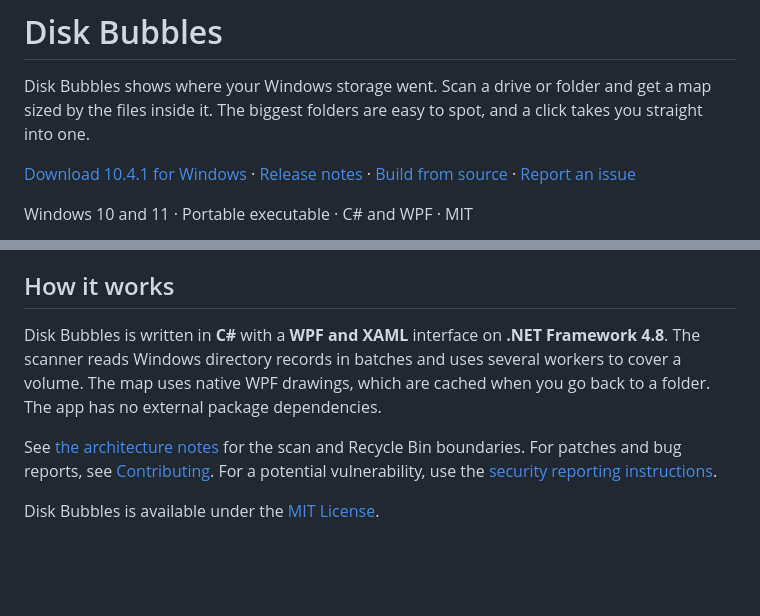
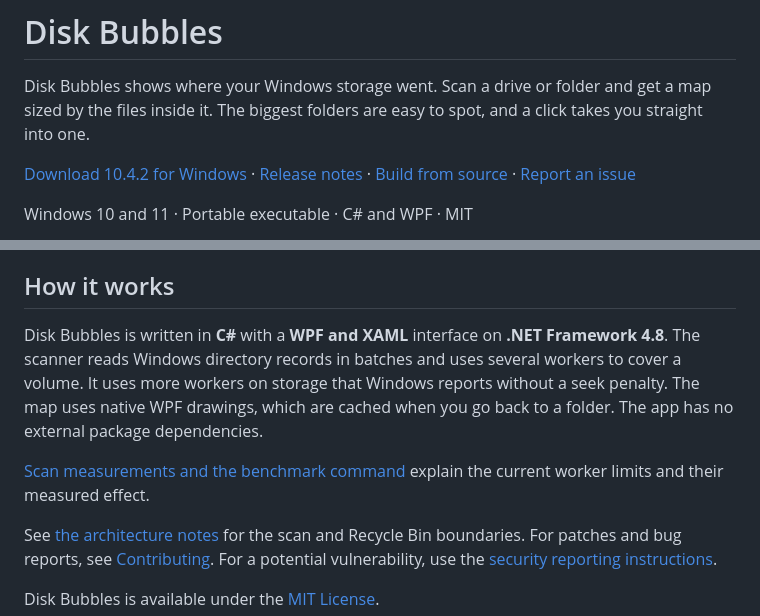
Before and after one commit to tiwaritarush/disk-bubbles, a Markdown page: README.md, 2 parts joined by grey strips. Drawn GitHub-style; blank space fills up the shorter version.

Commit message:
docs: refresh screenshots and record scan measurements for 10.4.2

```diff
--- a/README.md
+++ b/README.md
@@ -2,7 +2,7 @@
 
 Disk Bubbles shows where your Windows storage went. Scan a drive or folder and get a map sized by the files inside it. The biggest folders are easy to spot, and a click takes you straight into one.
 
-[Download 10.4.1 for Windows](https://github.com/tiwaritarush/disk-bubbles/releases/download/v10.4.1/DiskBubbles.exe) · [Release notes](https://github.com/tiwaritarush/disk-bubbles/releases/tag/v10.4.1) · [Build from source](#build-from-source) · [Report an issue](https://github.com/tiwaritarush/disk-bubbles/issues)
+[Download 10.4.2 for Windows](https://github.com/tiwaritarush/disk-bubbles/releases/download/v10.4.2/DiskBubbles.exe) · [Release notes](https://github.com/tiwaritarush/disk-bubbles/releases/tag/v10.4.2) · [Build from source](#build-from-source) · [Report an issue](https://github.com/tiwaritarush/disk-bubbles/issues)
 
 Windows 10 and 11 · Portable executable · C# and WPF · MIT
 
@@ -48,7 +48,9 @@ The build writes `artifacts/DiskBubbles.exe`. Verification runs against files it
 
 ## How it works
 
-Disk Bubbles is written in **C#** with a **WPF and XAML** interface on **.NET Framework 4.8**. The scanner reads Windows directory records in batches and uses several workers to cover a volume. The map uses native WPF drawings, which are cached when you go back to a folder. The app has no external package dependencies.
+Disk Bubbles is written in **C#** with a **WPF and XAML** interface on **.NET Framework 4.8**. The scanner reads Windows directory records in batches and uses several workers to cover a volume. It uses more workers on storage that Windows reports without a seek penalty. The map uses native WPF drawings, which are cached when you go back to a folder. The app has no external package dependencies.
+
+[Scan measurements and the benchmark command](docs/performance.md) explain the current worker limits and their measured effect.
 
 See [the architecture notes](docs/architecture.md) for the scan and Recycle Bin boundaries. For patches and bug reports, see [Contributing](CONTRIBUTING.md). For a potential vulnerability, use the [security reporting instructions](SECURITY.md).
 
```
Also changed, not shown: CHANGELOG.md (+6 -0 lines), docs/architecture.md (+2 -0 lines), docs/performance.md (added, +33 -0 lines), docs/screenshots/app-cleaner.png, docs/screenshots/dark.png, docs/screenshots/light.png, 1 other file.
